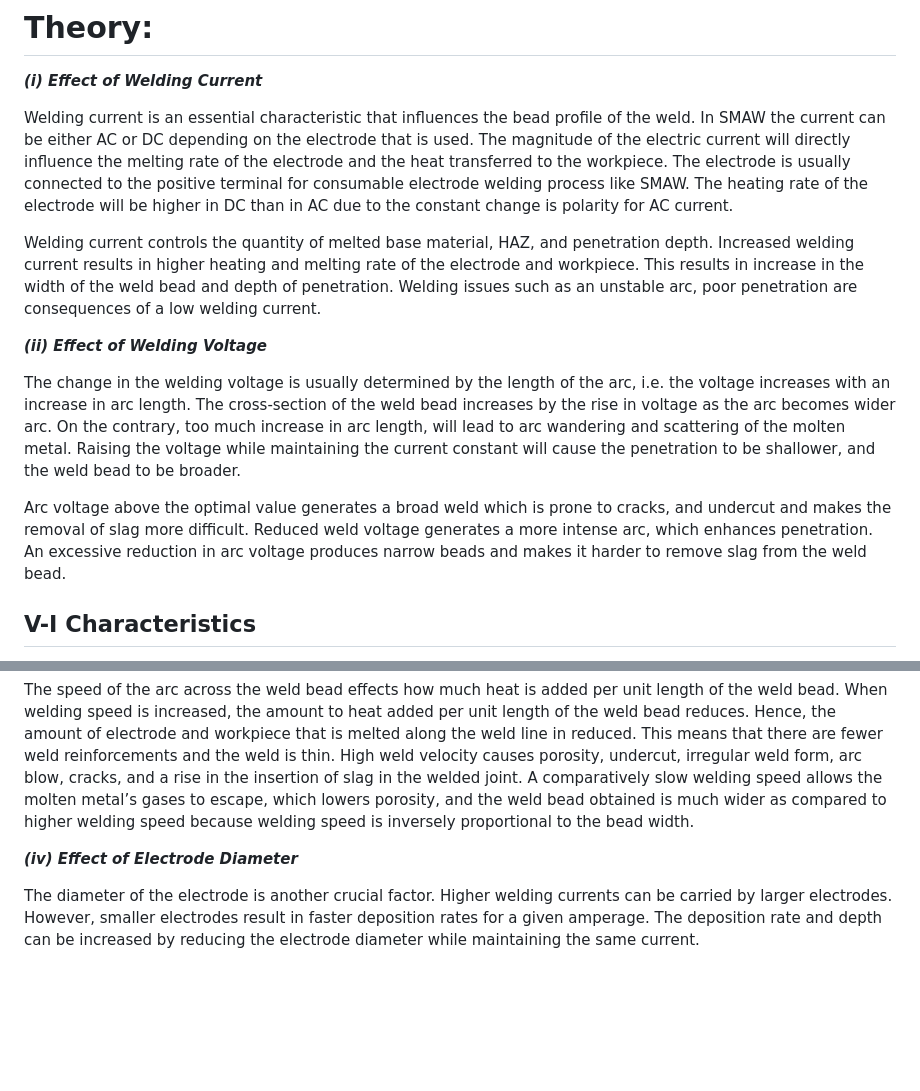
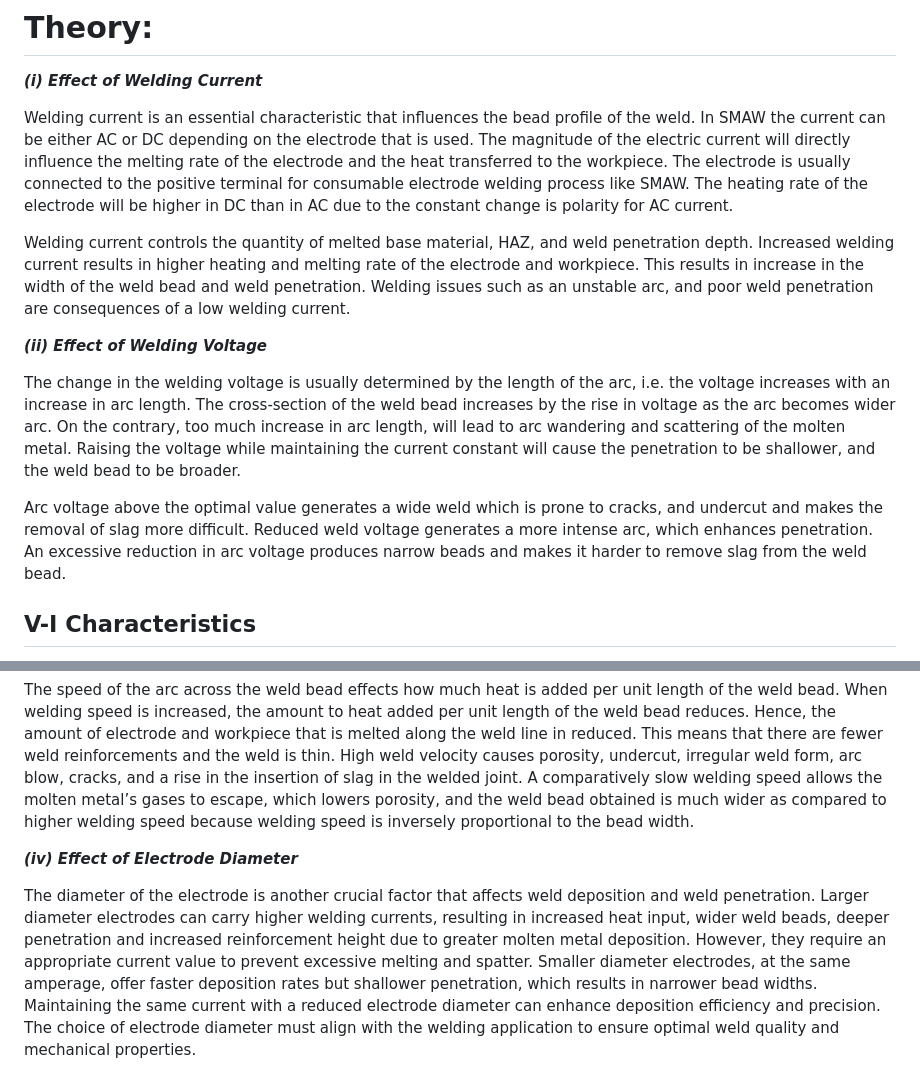
Before and after one commit to virtual-labs/exp-effect-of-welding-iitkgp, a Markdown page: experiment/theory.md, 2 parts joined by grey strips. Drawn GitHub-style; blank space fills up the shorter version.

Commit message:
Theory Updated

```diff
--- a/experiment/theory.md
+++ b/experiment/theory.md
@@ -15,14 +15,15 @@ In this experiment, we examine the impact of several welding parameters, such as
 
 Welding current is an essential characteristic that influences the bead profile of the weld. In SMAW the current can be either AC or DC depending on the electrode that is used. The magnitude of the electric current will directly influence the melting rate of the electrode and the heat transferred to the workpiece. The electrode is usually connected to the positive terminal for consumable electrode welding process like SMAW. The heating rate of the electrode will be higher in DC than in AC due to the constant change is polarity for AC current.
 
-Welding current controls the quantity of melted base material, HAZ, and penetration depth. Increased welding current results in higher heating and melting rate of the electrode and workpiece. This results in increase in the width of the weld bead and depth of penetration.
-Welding issues such as an unstable arc, poor penetration are consequences of a low welding current.
+Welding current controls the quantity of melted base material, HAZ, and weld penetration depth. Increased welding current results in higher heating and melting rate of the electrode and workpiece. This results in increase in the width of the weld bead and weld penetration.
+Welding issues such as an unstable arc, and poor weld penetration are consequences of a low welding current.
 
 ***(ii) Effect of Welding Voltage***
 
 The change in the welding voltage is usually determined by the length of the arc, i.e. the voltage increases with an increase in arc length. The cross-section of the weld bead increases by the rise in voltage as the arc becomes wider arc. On the contrary, too much increase in arc length, will lead to arc wandering and scattering of the molten metal. Raising the voltage while maintaining the current constant will cause the penetration to be shallower, and the weld bead to be broader.
 
-Arc voltage above the optimal value generates a broad weld which is prone to cracks, and undercut and makes the removal of slag more difficult. Reduced weld voltage generates a more intense arc, which enhances penetration. An excessive reduction in arc voltage produces narrow beads and makes it harder to remove slag from the weld bead.
+Arc voltage above the optimal value generates a wide weld which is prone to cracks, and undercut and makes the removal of slag more difficult. Reduced weld voltage generates a more intense arc, which enhances penetration. An excessive reduction in arc voltage produces narrow beads and makes it harder to remove slag from the weld bead.
+
 
 ## V-I Characteristics
 The V-I (voltage-current) characteristics for arc welding describe how the power source's output voltage and current change during the welding process. Different characteristics are used for various welding processes, with common types being drooping (for constant current welding like SMAW an GTAW) and flat (for constant voltage welding like GMAW). A drooping characteristic helps stabilize the arc by keeping current fluctuations minimal when arc length changes, while a flat characteristic provides a steadier voltage for consistent metal transfer.
@@ -50,4 +51,4 @@ The speed of the arc across the weld bead effects how much heat is added per uni
 
 ***(iv) Effect of Electrode Diameter***
 
-The diameter of the electrode is another crucial factor. Higher welding currents can be carried by larger electrodes. However, smaller electrodes result in faster deposition rates for a given amperage. The deposition rate and depth can be increased by reducing the electrode diameter while maintaining the same current.
+The diameter of the electrode is another crucial factor that affects weld deposition and weld penetration. Larger diameter electrodes can carry higher welding currents, resulting in increased heat input, wider weld beads, deeper penetration and increased reinforcement height due to greater molten metal deposition. However, they require an appropriate current value to prevent excessive melting and spatter. Smaller diameter electrodes, at the same amperage, offer faster deposition rates but shallower penetration, which results in narrower bead widths. Maintaining the same current with a reduced electrode diameter can enhance deposition efficiency and precision. The choice of electrode diameter must align with the welding application to ensure optimal weld quality and mechanical properties.
```
